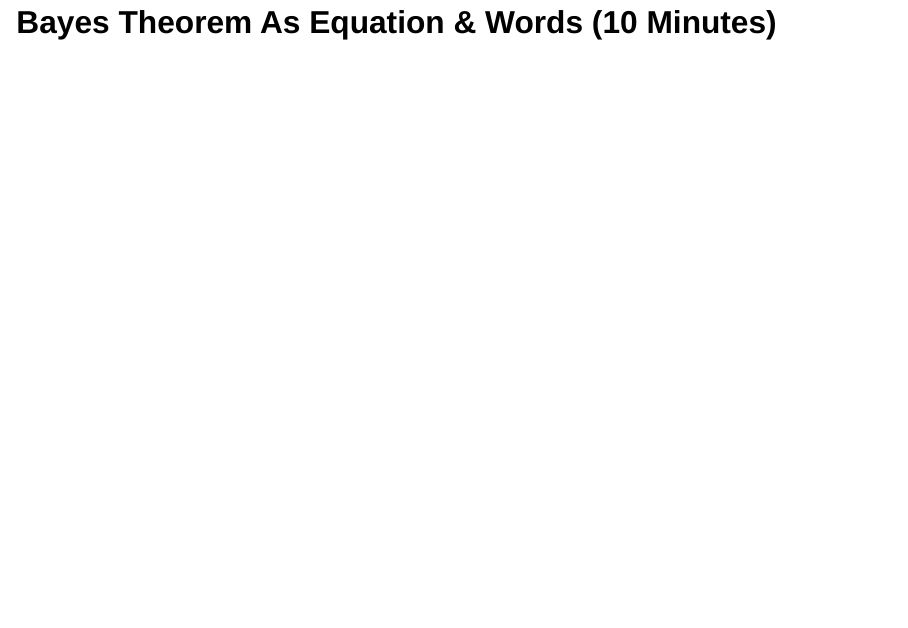
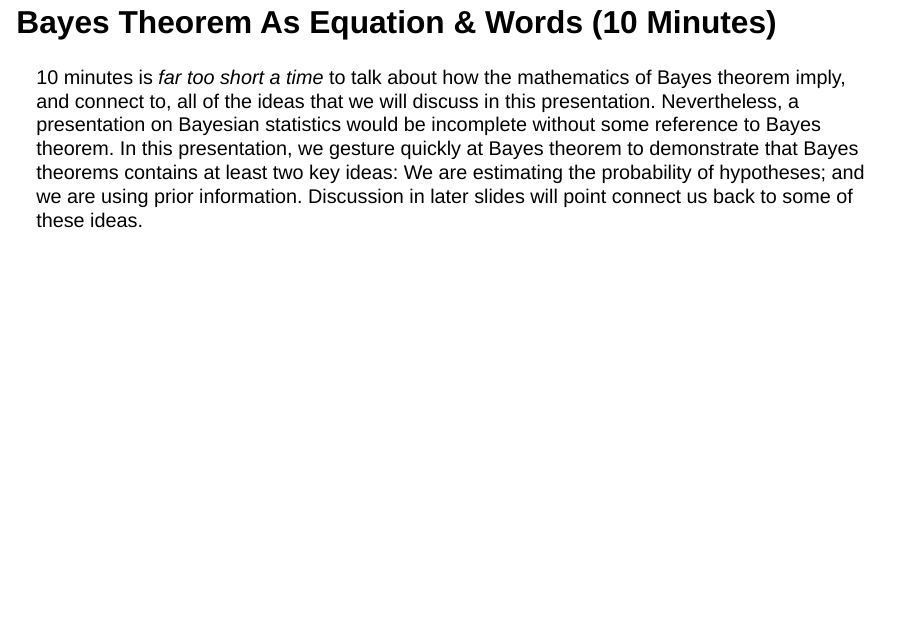
Before and after one commit to agrogan1/Bayes, a Quarto document (Bayestalk/Bayestalk.qmd): page 8 of 20. Rendered offline with R 4.5, knitr and Pandoc in place of Quarto, with nearby package versions; drawn as Slidy slides in place of the format the file asks for.

Commit message:
added navigation mode; better slide numbers; clarified Bayes theorem

```diff
--- a/Bayestalk/Bayestalk.qmd
+++ b/Bayestalk/Bayestalk.qmd
@@ -10,7 +10,8 @@ format:
     transition: convex
     controls: true
     controls-tutorial: true
-    slide-number: true
+    navigation-mode: vertical
+    slide-number: h.v
     chalkboard: true
     logo: Thomas_Bayes.png
 execute:
@@ -60,7 +61,9 @@ Lastly, the advantages of being able to *incorporate prior information* and to *
 
 In this presentation I hope to at least introduce some of these ideas, and to generate some discussion of them.
 
-# Bayes Theorem As Equation & Words (10 Minutes)
+# Bayes Theorem As Equation & Words (10 Minutes) {.smaller}
+
+10 minutes is *far too short a time* to talk about how the mathematics of Bayes theorem imply, and connect to, all of the ideas that we will discuss in this presentation. Nevertheless, a presentation on Bayesian statistics would be incomplete without some reference to Bayes theorem. In this presentation, we gesture quickly at Bayes theorem to demonstrate that Bayes theorems contains at least two key ideas: We are estimating the probability of hypotheses; and we are using prior information. Discussion in later slides will point connect us back to some of these ideas.
 
 ## Equation
 
```
